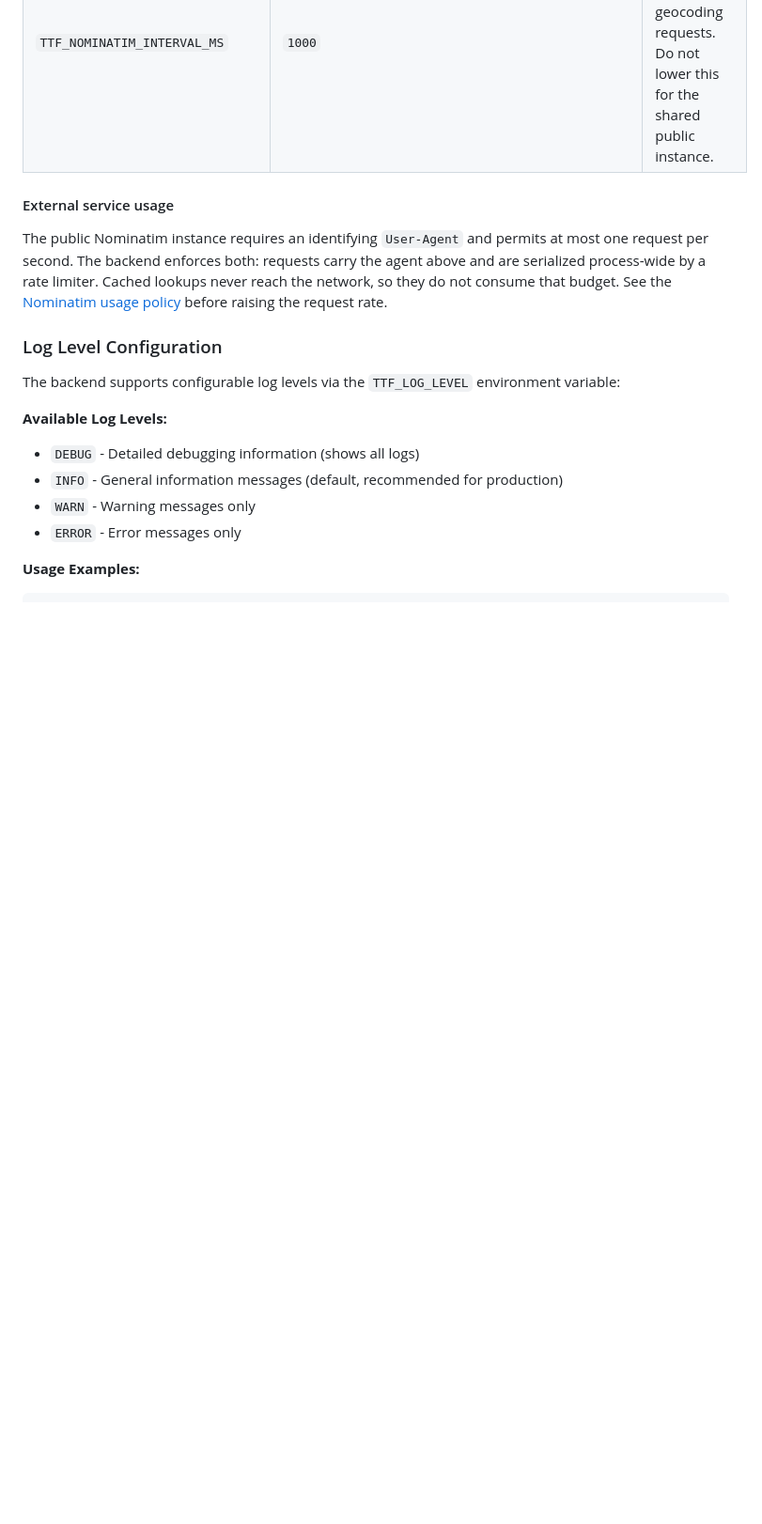
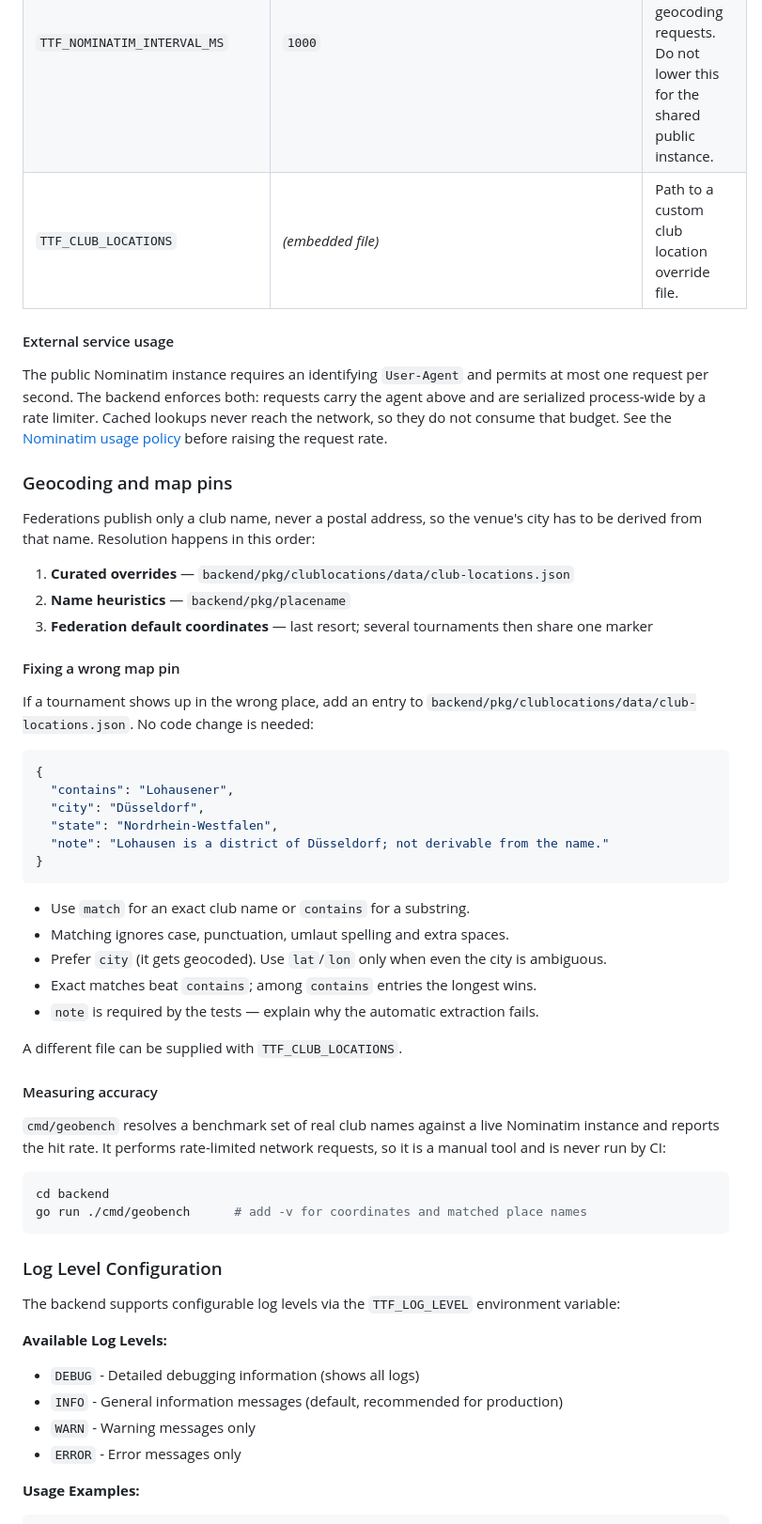
Before and after one commit to timoknapp/tennis-tournament-finder, a Markdown page: README.md, the part around one of its changes. Shown at 94% size. Rendered like a GitHub page; blank space fills up the shorter version.

Commit message:
docs: document geocoding, overrides and the new federations
* List all 15 supported federations; move BTV and TSH to "Soon" with the
  concrete reason each is not supported yet.
* Explain how tournament locations are resolved and in what order.
* Add a "Fixing a wrong map pin" section: editing club-locations.json is the
  supported way to correct a location, no code change required.
* Document TTF_CLUB_LOCATIONS and how to run the geobench accuracy benchmark.

````diff
--- a/README.md
+++ b/README.md
@@ -96,6 +97,7 @@ full output while debugging a failure.
 | `TTF_USER_AGENT` | `TennisTournamentFinder/1.0 (+repo URL)` | `User-Agent` sent upstream. Forks should set their own contact details. |
 | `TTF_NOMINATIM_URL` | `https://nominatim.openstreetmap.org/search.php` | Geocoding endpoint. Point this at a self-hosted Nominatim instance if you need higher throughput. |
 | `TTF_NOMINATIM_INTERVAL_MS` | `1000` | Minimum spacing between uncached geocoding requests. Do not lower this for the shared public instance. |
+| `TTF_CLUB_LOCATIONS` | *(embedded file)* | Path to a custom club location override file. |
 
 #### External service usage
 
@@ -105,6 +107,50 @@ agent above and are serialized process-wide by a rate limiter. Cached lookups
 never reach the network, so they do not consume that budget. See the
 [Nominatim usage policy](https://operations.osmfoundation.org/policies/nominatim/)
 before raising the request rate.
+
+### Geocoding and map pins
+
+Federations publish only a club name, never a postal address, so the venue's
+city has to be derived from that name. Resolution happens in this order:
+
+1. **Curated overrides** — `backend/pkg/clublocations/data/club-locations.json`
+2. **Name heuristics** — `backend/pkg/placename`
+3. **Federation default coordinates** — last resort; several tournaments then
+   share one marker
+
+#### Fixing a wrong map pin
+
+If a tournament shows up in the wrong place, add an entry to
+`backend/pkg/clublocations/data/club-locations.json`. No code change is needed:
+
+```json
+{
+  "contains": "Lohausener",
+  "city": "Düsseldorf",
+  "state": "Nordrhein-Westfalen",
+  "note": "Lohausen is a district of Düsseldorf; not derivable from the name."
+}
+```
+
+* Use `match` for an exact club name or `contains` for a substring.
+* Matching ignores case, punctuation, umlaut spelling and extra spaces.
+* Prefer `city` (it gets geocoded). Use `lat`/`lon` only when even the city is
+  ambiguous.
+* Exact matches beat `contains`; among `contains` entries the longest wins.
+* `note` is required by the tests — explain why the automatic extraction fails.
+
+A different file can be supplied with `TTF_CLUB_LOCATIONS`.
+
+#### Measuring accuracy
+
+`cmd/geobench` resolves a benchmark set of real club names against a live
+Nominatim instance and reports the hit rate. It performs rate-limited network
+requests, so it is a manual tool and is never run by CI:
+
+```bash
+cd backend
+go run ./cmd/geobench      # add -v for coordinates and matched place names
+```
 
 ### Log Level Configuration
 
````
Also changed, not shown: other parts of README.md (+8 -7 lines).
